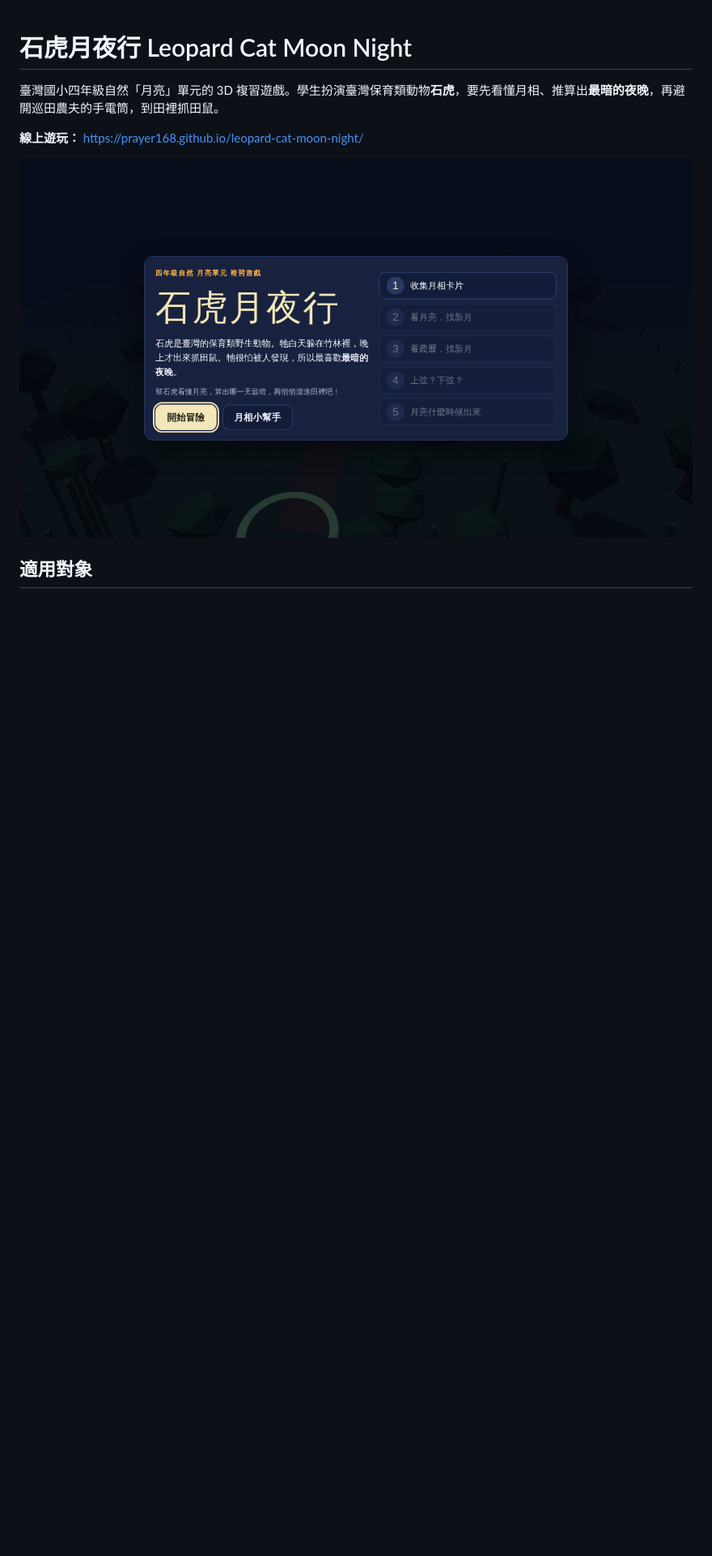
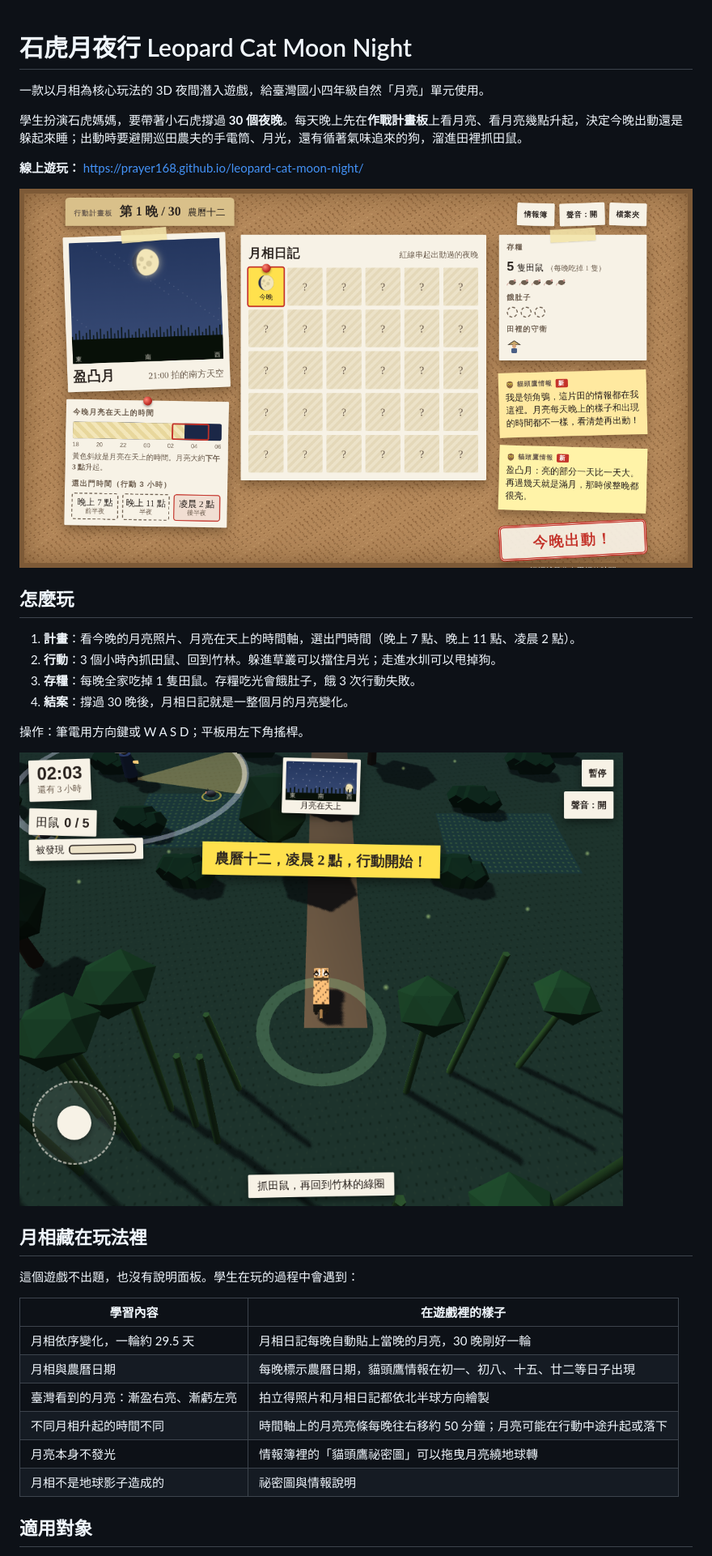
Before and after one commit to prayer168/leopard-cat-moon-night, a Markdown page: README.md, the part around one of its changes. Shown at 81% size. Rendered like a GitHub page; pictures changed too: docs/screenshots/night-run-tablet.png (added), docs/screenshots/plan-board.png (added), docs/screenshots/title.png; blank space fills up the shorter version.

```diff
--- a/README.md
+++ b/README.md
@@ -1,10 +1,36 @@
 # 石虎月夜行 Leopard Cat Moon Night
 
-臺灣國小四年級自然「月亮」單元的 3D 複習遊戲。學生扮演臺灣保育類動物**石虎**，要先看懂月相、推算出**最暗的夜晚**，再避開巡田農夫的手電筒，到田裡抓田鼠。
+一款以月相為核心玩法的 3D 夜間潛入遊戲，給臺灣國小四年級自然「月亮」單元使用。
+
+學生扮演石虎媽媽，要帶著小石虎撐過 **30 個夜晚**。每天晚上先在**作戰計畫板**上看月亮、看月亮幾點升起，決定今晚出動還是躲起來睡；出動時要避開巡田農夫的手電筒、月光，還有循著氣味追來的狗，溜進田裡抓田鼠。
 
 **線上遊玩：** https://prayer168.github.io/leopard-cat-moon-night/
 
-![標題畫面](docs/screenshots/title.png)
+![作戰計畫板](docs/screenshots/plan-board.png)
+
+## 怎麼玩
+
+1. **計畫**：看今晚的月亮照片、月亮在天上的時間軸，選出門時間（晚上 7 點、晚上 11 點、凌晨 2 點）。
+2. **行動**：3 個小時內抓田鼠、回到竹林。躲進草叢可以擋住月光；走進水圳可以甩掉狗。
+3. **存糧**：每晚全家吃掉 1 隻田鼠。存糧吃光會餓肚子，餓 3 次行動失敗。
+4. **結案**：撐過 30 晚後，月相日記就是一整個月的月亮變化。
+
+操作：筆電用方向鍵或 W A S D；平板用左下角搖桿。
+
+![夜間行動](docs/screenshots/night-run-tablet.png)
+
+## 月相藏在玩法裡
+
+這個遊戲不出題，也沒有說明面板。學生在玩的過程中會遇到：
+
+| 學習內容 | 在遊戲裡的樣子 |
+|---|---|
+| 月相依序變化，一輪約 29.5 天 | 月相日記每晚自動貼上當晚的月亮，30 晚剛好一輪 |
+| 月相與農曆日期 | 每晚標示農曆日期，貓頭鷹情報在初一、初八、十五、廿二等日子出現 |
+| 臺灣看到的月亮：漸盈右亮、漸虧左亮 | 拍立得照片和月相日記都依北半球方向繪製 |
+| 不同月相升起的時間不同 | 時間軸上的月亮亮條每晚往右移約 50 分鐘；月亮可能在行動中途升起或落下 |
+| 月亮本身不發光 | 情報簿裡的「貓頭鷹祕密圖」可以拖曳月亮繞地球轉 |
+| 月相不是地球影子造成的 | 祕密圖與情報說明 |
 
 ## 適用對象
 
```
Also changed, not shown: other parts of README.md (+16 -39 lines), HISTORY.md (+74 -3 lines), docs/prompt-v2.md (added, +32 -0 lines), notes.md (+20 -15 lines), docs/screenshots/calendar-level4.png (deleted), docs/screenshots/moon-journal.png (added), docs/screenshots/sneak-tablet.png (deleted), 3 other files.
